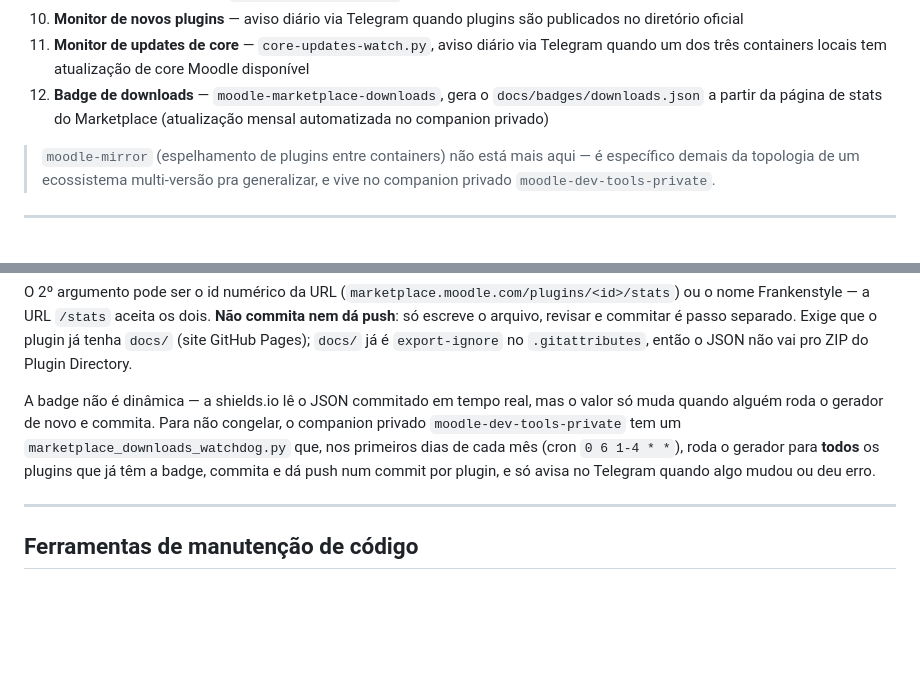
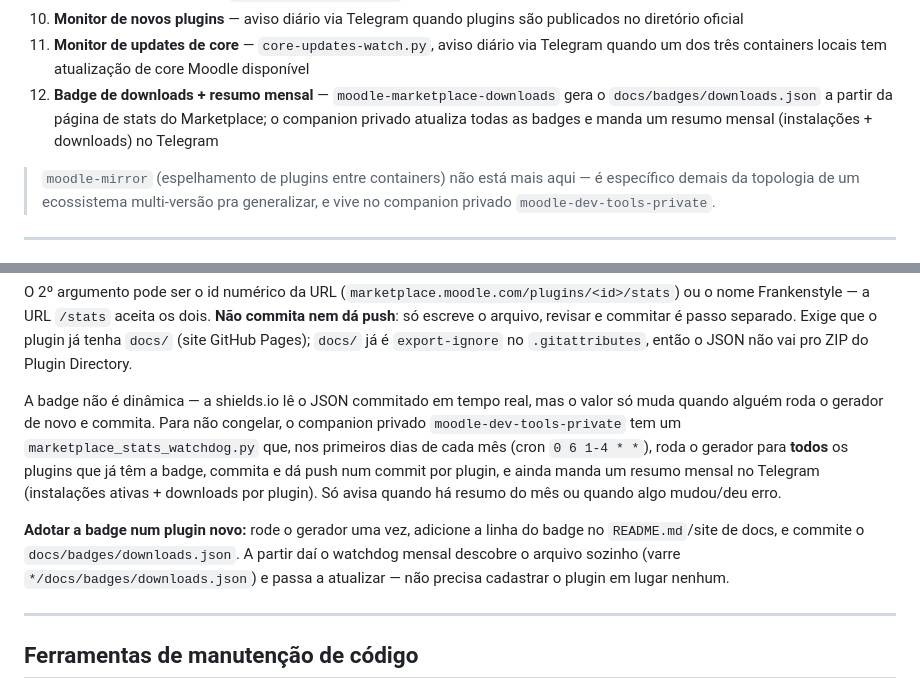
Before and after one commit to jeanlucio/moodle-dev-tools, a Markdown page: README.md, 2 parts joined by grey strips. Drawn GitHub-style; blank space fills up the shorter version.

Commit message:
docs: monthly watchdog also sends an install/download summary
Rename the referenced companion script and note that the private
watchdog now posts a monthly Telegram summary (active installs plus
downloads per plugin), and how to onboard the badge on a new plugin.

```diff
--- a/README.md
+++ b/README.md
@@ -13,7 +13,7 @@ Ferramentas de automação para desenvolvimento de plugins Moodle:
 9. **Auditoria de segurança** — `moodle-security-audit`, lê o plugin inteiro (determinístico + IA) e emite relatório com grade
 10. **Monitor de novos plugins** — aviso diário via Telegram quando plugins são publicados no diretório oficial
 11. **Monitor de updates de core** — `core-updates-watch.py`, aviso diário via Telegram quando um dos três containers locais tem atualização de core Moodle disponível
-12. **Badge de downloads** — `moodle-marketplace-downloads`, gera o `docs/badges/downloads.json` a partir da página de stats do Marketplace (atualização mensal automatizada no companion privado)
+12. **Badge de downloads + resumo mensal** — `moodle-marketplace-downloads` gera o `docs/badges/downloads.json` a partir da página de stats do Marketplace; o companion privado atualiza todas as badges e manda um resumo mensal (instalações + downloads) no Telegram
 
 > `moodle-mirror` (espelhamento de plugins entre containers) não está mais aqui — é específico
 > demais da topologia de um ecossistema multi-versão pra generalizar, e vive no companion privado
@@ -903,9 +903,16 @@ Plugin Directory.
 
 A badge não é dinâmica — a shields.io lê o JSON commitado em tempo real, mas o valor só muda
 quando alguém roda o gerador de novo e commita. Para não congelar, o companion privado
-`moodle-dev-tools-private` tem um `marketplace_downloads_watchdog.py` que, nos primeiros dias
-de cada mês (cron `0 6 1-4 * *`), roda o gerador para **todos** os plugins que já têm a badge,
-commita e dá push num commit por plugin, e só avisa no Telegram quando algo mudou ou deu erro.
+`moodle-dev-tools-private` tem um `marketplace_stats_watchdog.py` que, nos primeiros dias de
+cada mês (cron `0 6 1-4 * *`), roda o gerador para **todos** os plugins que já têm a badge,
+commita e dá push num commit por plugin, e ainda manda um resumo mensal no Telegram
+(instalações ativas + downloads por plugin). Só avisa quando há resumo do mês ou quando algo
+mudou/deu erro.
+
+**Adotar a badge num plugin novo:** rode o gerador uma vez, adicione a linha do badge no
+`README.md`/site de docs, e commite o `docs/badges/downloads.json`. A partir daí o watchdog
+mensal descobre o arquivo sozinho (varre `*/docs/badges/downloads.json`) e passa a atualizar —
+não precisa cadastrar o plugin em lugar nenhum.
 
 ---
 
```
